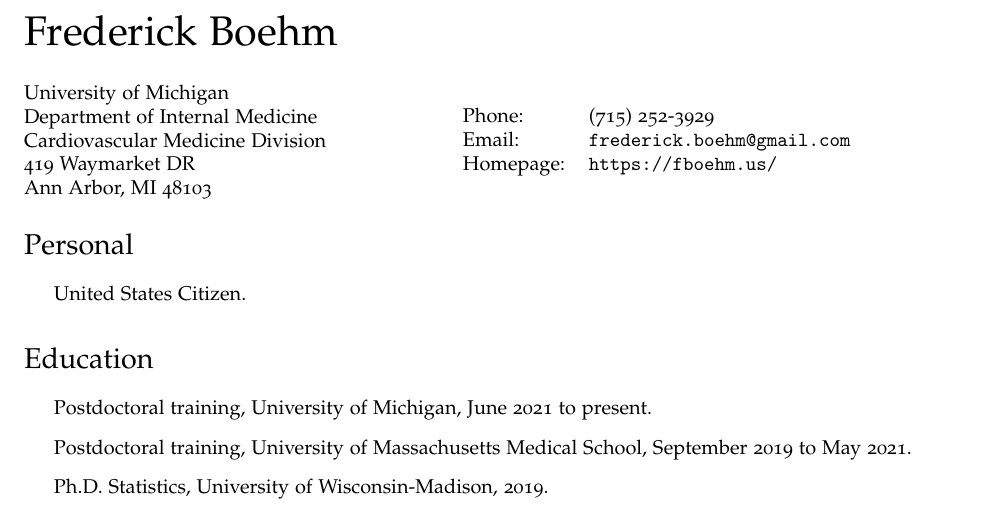
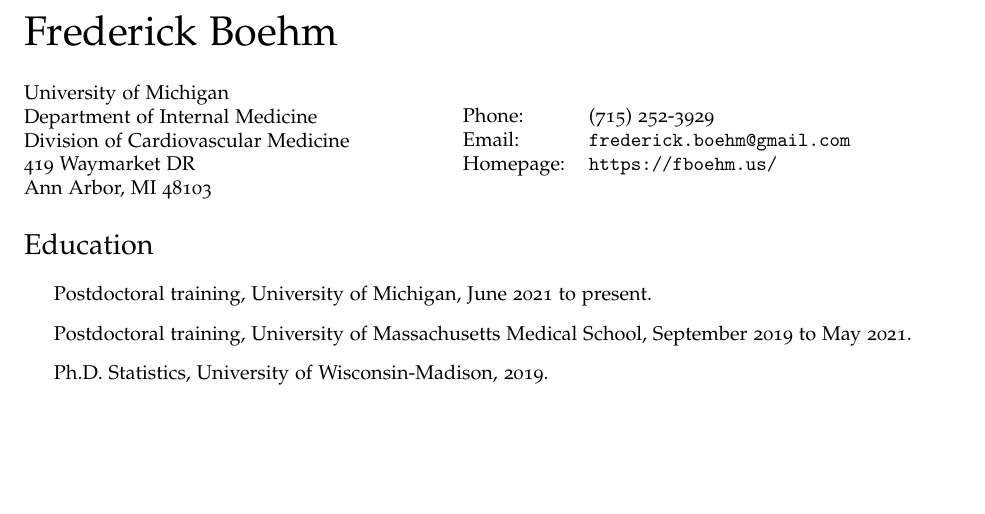
Before and after one commit to fboehm/cv, a LaTeX CV (cv-boehm.tex, which reads cv-contact.tex): part of page 1 of 9, cut so that both start at the same text, the shorter picture padded with empty space. Compiled offline with pdfLaTeX.

Commit message:
fix: fixed address & removed citizenship info

```diff
--- a/cv-contact.tex
+++ b/cv-contact.tex
@@ -2,7 +2,7 @@
 \begin{minipage}{0.45\linewidth}
   \href{https://umich.edu/}{University of Michigan} \\
   Department of Internal Medicine\\
-  Cardiovascular Medicine Division\\
+  Division of Cardiovascular Medicine\\
   419 Waymarket DR\\
   Ann Arbor, MI 48103
 \end{minipage}
```
Also changed, not shown: cv-boehm.tex (+1 -1 lines), cv-boehm.pdf, cv-boehm.ps, 1 other file.
